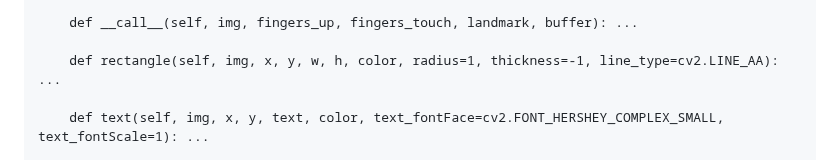
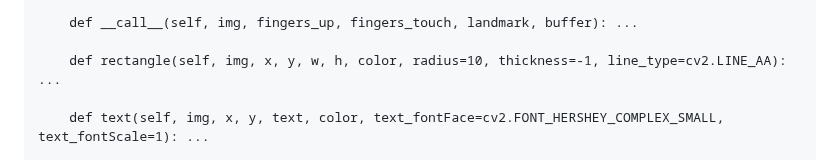
Before and after one commit to vladislav-serdyuk/AR_headset, a Markdown page: README.md, the part around the change. Drawn GitHub-style.

```diff
--- a/README.md
+++ b/README.md
@@ -141,7 +141,7 @@ class WindowGUI(GUI):
 
     def __call__(self, img, fingers_up, fingers_touch, landmark, buffer): ...
 
-    def rectangle(self, img, x, y, w, h, color, radius=1, thickness=-1, line_type=cv2.LINE_AA): ...
+    def rectangle(self, img, x, y, w, h, color, radius=10, thickness=-1, line_type=cv2.LINE_AA): ...
 
     def text(self, img, x, y, text, color, text_fontFace=cv2.FONT_HERSHEY_COMPLEX_SMALL, text_fontScale=1): ...
 
```
